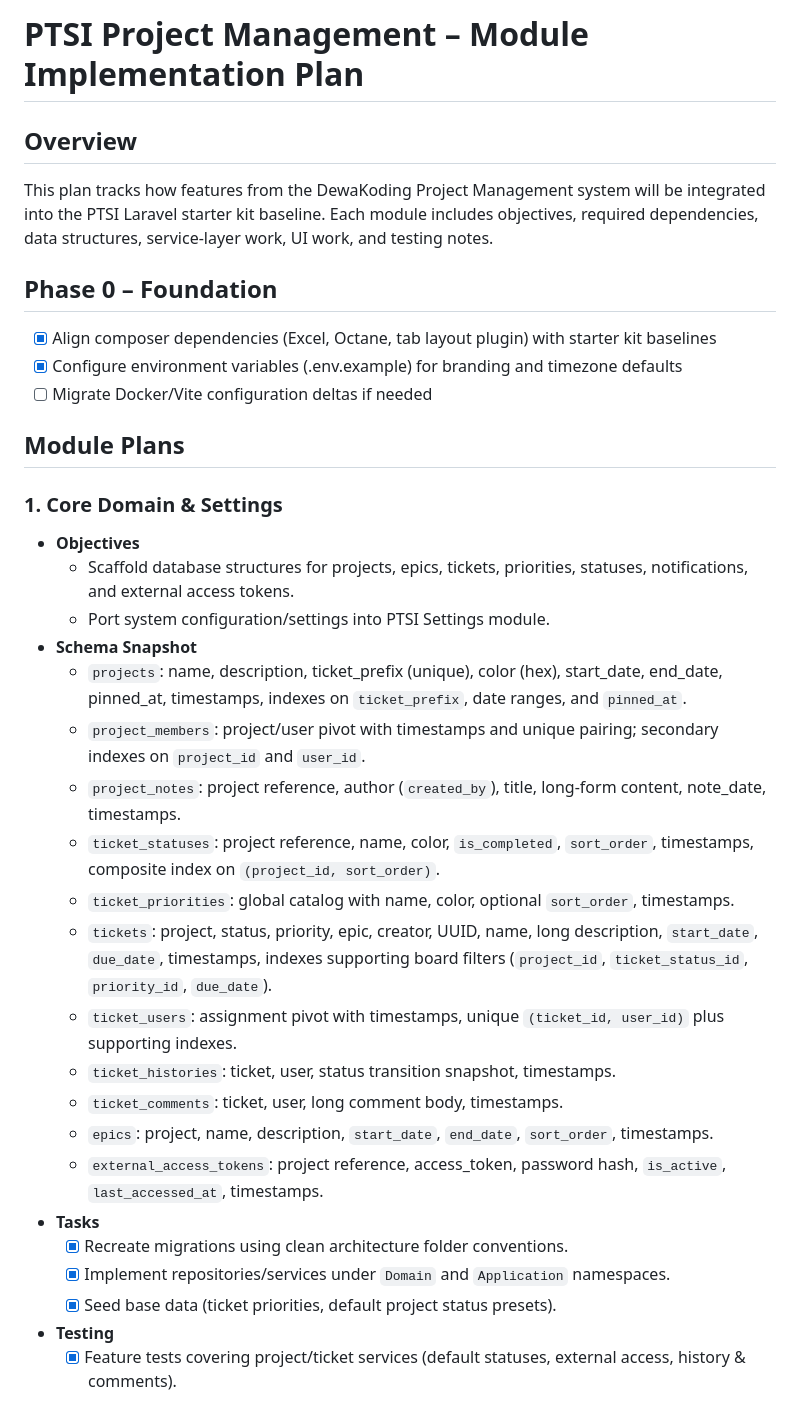
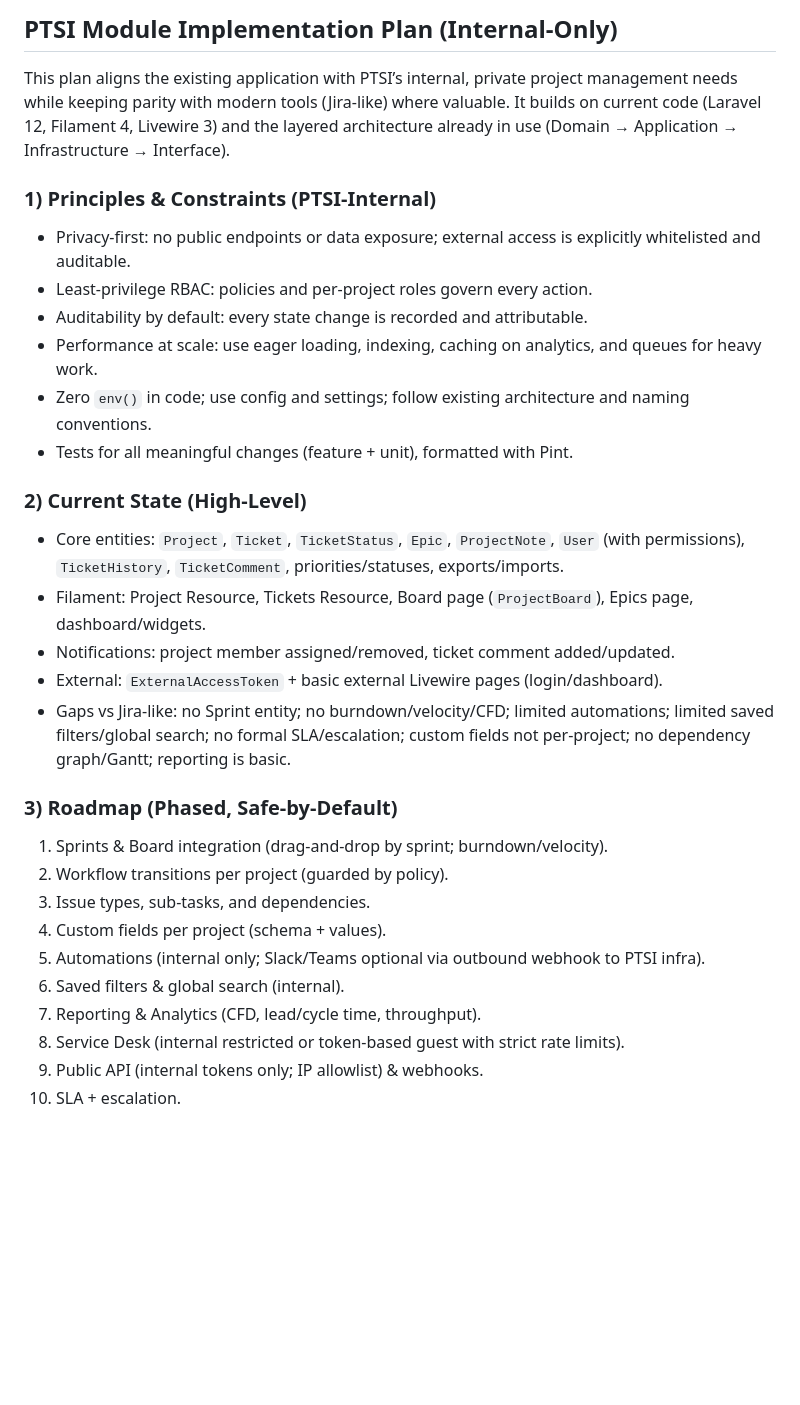
Before and after one commit to marloxxx/ptsi-project-management, a Markdown page: docs/MODULE_IMPLEMENTATION_PLAN.md, the part around one of its changes. Rendered like a GitHub page; blank space fills up the shorter version.

```diff
--- a/docs/MODULE_IMPLEMENTATION_PLAN.md
+++ b/docs/MODULE_IMPLEMENTATION_PLAN.md
@@ -1,35 +1,31 @@
-# PTSI Project Management – Module Implementation Plan
+## PTSI Module Implementation Plan (Internal-Only)
 
-## Overview
-This plan tracks how features from the DewaKoding Project Management system will be integrated into the PTSI Laravel starter kit baseline. Each module includes objectives, required dependencies, data structures, service-layer work, UI work, and testing notes.
+This plan aligns the existing application with PTSI’s internal, private project management needs while keeping parity with modern tools (Jira-like) where valuable. It builds on current code (Laravel 12, Filament 4, Livewire 3) and the layered architecture already in use (Domain → Application → Infrastructure → Interface).
 
-## Phase 0 – Foundation
-- [x] Align composer dependencies (Excel, Octane, tab layout plugin) with starter kit baselines
-- [x] Configure environment variables (.env.example) for branding and timezone defaults
-- [ ] Migrate Docker/Vite configuration deltas if needed
+### 1) Principles & Constraints (PTSI-Internal)
+- Privacy-first: no public endpoints or data exposure; external access is explicitly whitelisted and auditable.
+- Least-privilege RBAC: policies and per-project roles govern every action.
+- Auditability by default: every state change is recorded and attributable.
+- Performance at scale: use eager loading, indexing, caching on analytics, and queues for heavy work.
+- Zero `env()` in code; use config and settings; follow existing architecture and naming conventions.
+- Tests for all meaningful changes (feature + unit), formatted with Pint.
 
-## Module Plans
+### 2) Current State (High-Level)
+- Core entities: `Project`, `Ticket`, `TicketStatus`, `Epic`, `ProjectNote`, `User` (with permissions), `TicketHistory`, `TicketComment`, priorities/statuses, exports/imports.
+- Filament: Project Resource, Tickets Resource, Board page (`ProjectBoard`), Epics page, dashboard/widgets.
+- Notifications: project member assigned/removed, ticket comment added/updated.
+- External: `ExternalAccessToken` + basic external Livewire pages (login/dashboard).
+- Gaps vs Jira-like: no Sprint entity; no burndown/velocity/CFD; limited automations; limited saved filters/global search; no formal SLA/escalation; custom fields not per-project; no dependency graph/Gantt; reporting is basic.
 
-### 1. Core Domain & Settings
-- **Objectives**
-  - Scaffold database structures for projects, epics, tickets, priorities, statuses, notifications, and external access tokens.
-  - Port system configuration/settings into PTSI Settings module.
-- **Schema Snapshot**
-  - `projects`: name, description, ticket_prefix (unique), color (hex), start_date, end_date, pinned_at, timestamps, indexes on `ticket_prefix`, date ranges, and `pinned_at`.
-  - `project_members`: project/user pivot with timestamps and unique pairing; secondary indexes on `project_id` and `user_id`.
-  - `project_notes`: project reference, author (`created_by`), title, long-form content, note_date, timestamps.
-  - `ticket_statuses`: project reference, name, color, `is_completed`, `sort_order`, timestamps, composite index on `(project_id, sort_order)`.
-  - `ticket_priorities`: global catalog with name, color, optional `sort_order`, timestamps.
-  - `tickets`: project, status, priority, epic, creator, UUID, name, long description, `start_date`, `due_date`, timestamps, indexes supporting board filters (`project_id`, `ticket_status_id`, `priority_id`, `due_date`).
-  - `ticket_users`: assignment pivot with timestamps, unique `(ticket_id, user_id)` plus supporting indexes.
-  - `ticket_histories`: ticket, user, status transition snapshot, timestamps.
-  - `ticket_comments`: ticket, user, long comment body, timestamps.
-  - `epics`: project, name, description, `start_date`, `end_date`, `sort_order`, timestamps.
-  - `external_access_tokens`: project reference, access_token, password hash, `is_active`, `last_accessed_at`, timestamps.
-- **Tasks**
-  - [x] Recreate migrations using clean architecture folder conventions.
-  - [x] Implement repositories/services under `Domain` and `Application` namespaces.
-  - [x] Seed base data (ticket priorities, default project status presets).
-- **Testing**
-  - [x] Feature tests covering project/ticket services (default statuses, external access, history & comments).
+### 3) Roadmap (Phased, Safe-by-Default)
+1. Sprints & Board integration (drag-and-drop by sprint; burndown/velocity).
+2. Workflow transitions per project (guarded by policy).
+3. Issue types, sub-tasks, and dependencies.
+4. Custom fields per project (schema + values).
+5. Automations (internal only; Slack/Teams optional via outbound webhook to PTSI infra).
+6. Saved filters & global search (internal).
+7. Reporting & Analytics (CFD, lead/cycle time, throughput).
+8. Service Desk (internal restricted or token-based guest with strict rate limits).
+9. Public API (internal tokens only; IP allowlist) & webhooks.
+10. SLA + escalation.
 
```
Also changed, not shown: other parts of docs/MODULE_IMPLEMENTATION_PLAN.md (+219 -80 lines).
